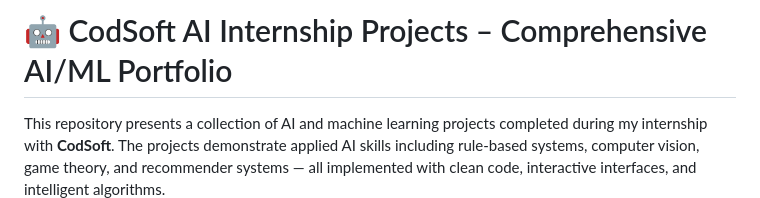
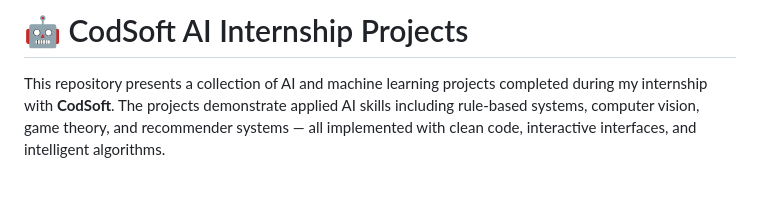
Before and after one commit to harsh0904-dot/CODSOFT, a Markdown page: README.md, the part around the change. Rendered like a GitHub page; blank space fills up the shorter version.

```diff
--- a/README.md
+++ b/README.md
@@ -1,5 +1,5 @@
 
-# 🤖 CodSoft AI Internship Projects – Comprehensive AI/ML Portfolio
+# 🤖 CodSoft AI Internship Projects
 
 This repository presents a collection of AI and machine learning projects completed during my internship with **CodSoft**. The projects demonstrate applied AI skills including rule-based systems, computer vision, game theory, and recommender systems — all implemented with clean code, interactive interfaces, and intelligent algorithms.
 
```
